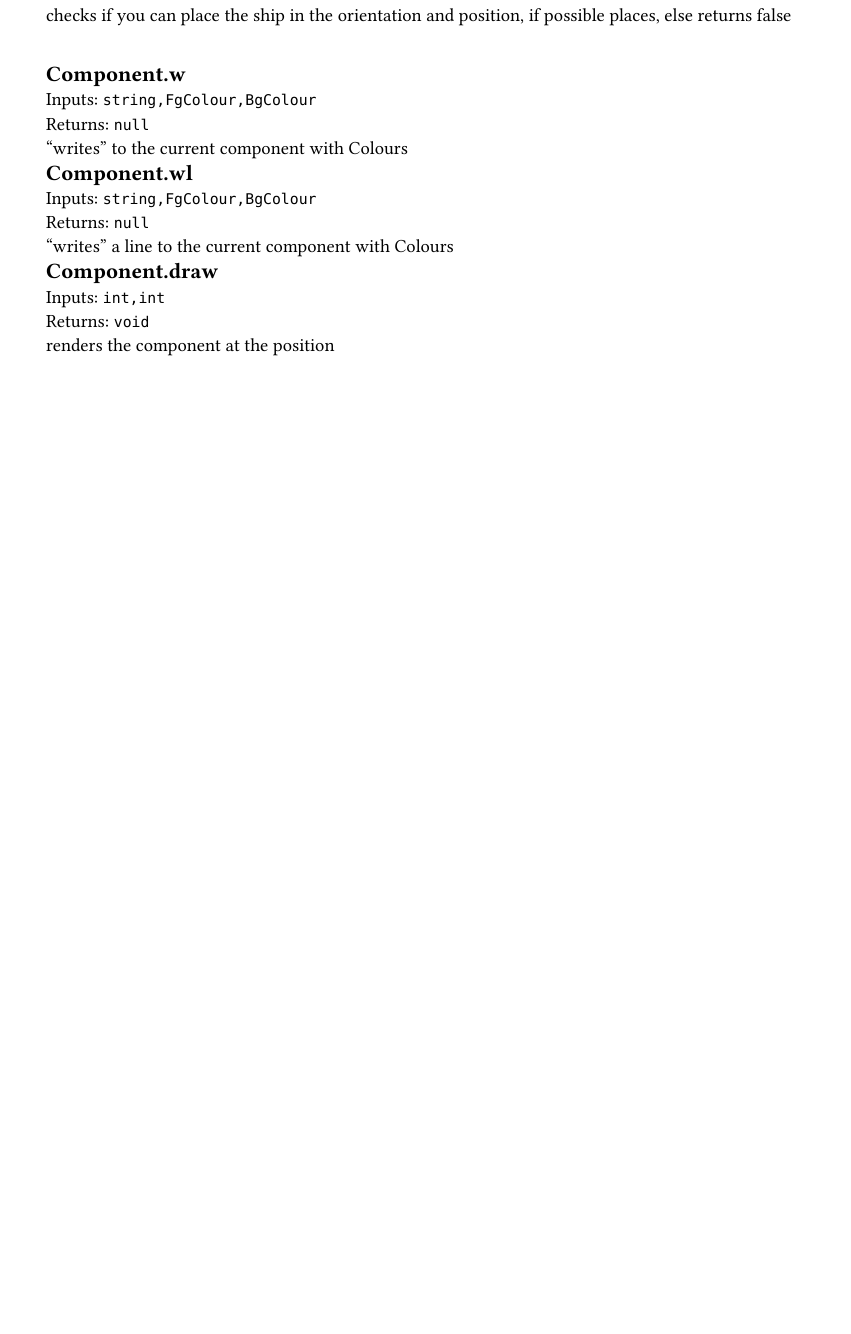
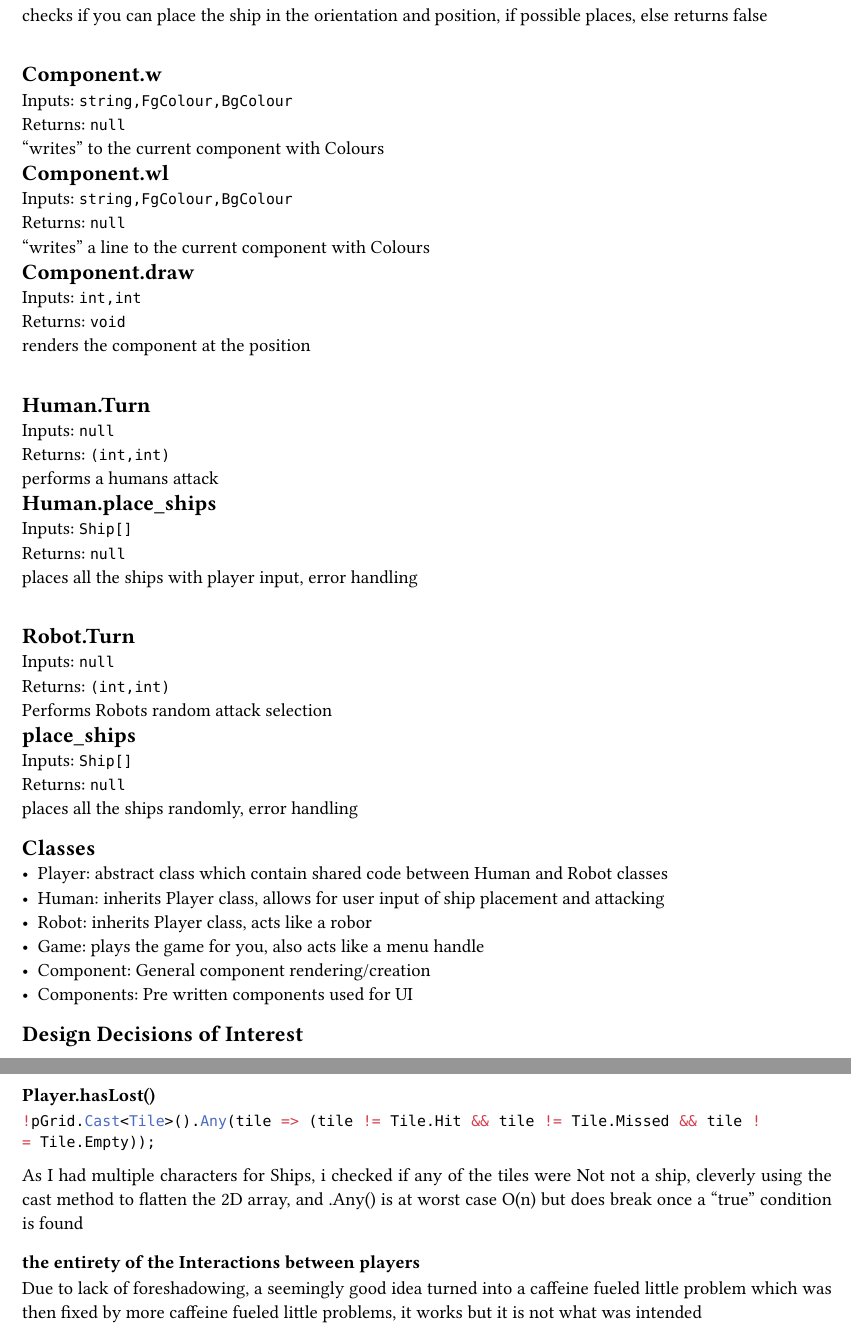
Before and after one commit to Pandaroses/boats, a Typst document (report.typ): part of page 3 of 3 before the commit and two parts of pages 3 and 4 of 4 after it, the two joined at a grey line, cut so that both start at the same text, the shorter picture padded with empty space. The pictures show the PDF file report.pdf that the author committed with the source.

Commit message:
First Commit

````diff
--- a/report.typ
+++ b/report.typ
@@ -86,7 +87,7 @@
       formats a players coordinate input, e.g. "a4,4a" into a coordinate axis, and responds on if it was a valid coordinate
       #meow("Player.render_grids","null","null")
       renders the player and enemy grid
-      #meow("verify_placement","int,int,Ship,bool","bool")
+      #meow("Player.verify_placement","int,int,Ship,bool","bool")
       checks if you can place the ship in the orientation and position, if possible places, else returns false
 
       #meow("Component.w","string,FgColour,BgColour","null")
@@ -95,3 +96,32 @@
       "writes" a line to the current component with Colours
       #meow("Component.draw","int,int","void")
       renders the component at the position
+
+      #meow("Human.Turn","null","(int,int)")
+      performs a humans attack
+      #meow("Human.place_ships","Ship[]","null")
+      places all the ships with player input, error handling
+
+      #meow("Robot.Turn","null","(int,int)")
+      Performs Robots random attack selection
+      #meow("place_ships","Ship[]","null")
+      places all the ships randomly, error handling
+
+
+
+== Classes
+   - Player: abstract class which contain shared code between Human and Robot classes
+   - Human: inherits Player class, allows for user input of ship placement and attacking
+   - Robot: inherits Player class, acts like a robor
+   - Game: plays the game for you, also acts like a menu handle
+   - Component: General component rendering/creation
+   - Components: Pre written components used for UI
+
+==  Design Decisions of Interest
+  === Player.hasLost()
+   ```cs !pGrid.Cast<Tile>().Any(tile => (tile != Tile.Hit && tile != Tile.Missed && tile != Tile.Empty));
+```
+  As I had multiple characters for Ships, i checked if any of the tiles were Not not a ship, cleverly using the cast method to flatten the 2D array, and .Any() is at worst case O(n) but does break once a "true" condition is found
+
+  === the entirety of the Interactions between players
+     Due to lack of foreshadowing, a seemingly good idea turned into a caffeine fueled little problem which was then fixed by more caffeine fueled little problems, it works but it is not what was intended
````
Also changed, not shown: report.pdf, report.typ (3 more changed lines), 7 other files.
